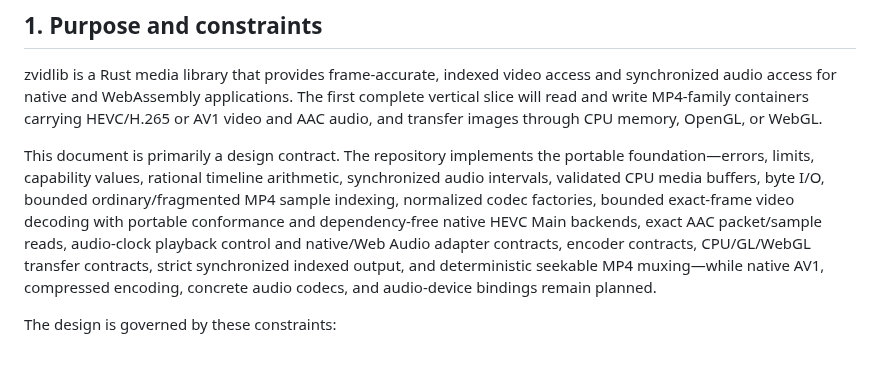
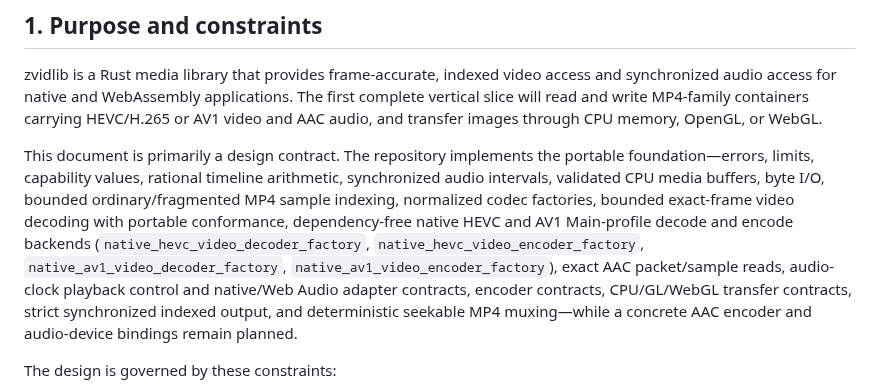
Before and after one commit to lsegal/zvidlib, a Markdown page: ARCHITECTURE.md, the part around the change. Rendered like a GitHub page; blank space fills up the shorter version.

```diff
--- a/ARCHITECTURE.md
+++ b/ARCHITECTURE.md
@@ -4,7 +4,7 @@
 
 zvidlib is a Rust media library that provides frame-accurate, indexed video access and synchronized audio access for native and WebAssembly applications. The first complete vertical slice will read and write MP4-family containers carrying HEVC/H.265 or AV1 video and AAC audio, and transfer images through CPU memory, OpenGL, or WebGL.
 
-This document is primarily a design contract. The repository implements the portable foundation—errors, limits, capability values, rational timeline arithmetic, synchronized audio intervals, validated CPU media buffers, byte I/O, bounded ordinary/fragmented MP4 sample indexing, normalized codec factories, bounded exact-frame video decoding with portable conformance and dependency-free native HEVC Main backends, exact AAC packet/sample reads, audio-clock playback control and native/Web Audio adapter contracts, encoder contracts, CPU/GL/WebGL transfer contracts, strict synchronized indexed output, and deterministic seekable MP4 muxing—while native AV1, compressed encoding, concrete audio codecs, and audio-device bindings remain planned.
+This document is primarily a design contract. The repository implements the portable foundation—errors, limits, capability values, rational timeline arithmetic, synchronized audio intervals, validated CPU media buffers, byte I/O, bounded ordinary/fragmented MP4 sample indexing, normalized codec factories, bounded exact-frame video decoding with portable conformance, dependency-free native HEVC and AV1 Main-profile decode and encode backends (`native_hevc_video_decoder_factory`, `native_hevc_video_encoder_factory`, `native_av1_video_decoder_factory`, `native_av1_video_encoder_factory`), exact AAC packet/sample reads, audio-clock playback control and native/Web Audio adapter contracts, encoder contracts, CPU/GL/WebGL transfer contracts, strict synchronized indexed output, and deterministic seekable MP4 muxing—while a concrete AAC encoder and audio-device bindings remain planned.
 
 The design is governed by these constraints:
 
```
Also changed, not shown: CHANGELOG.md (+2 -0 lines), README.md (+2 -2 lines).
